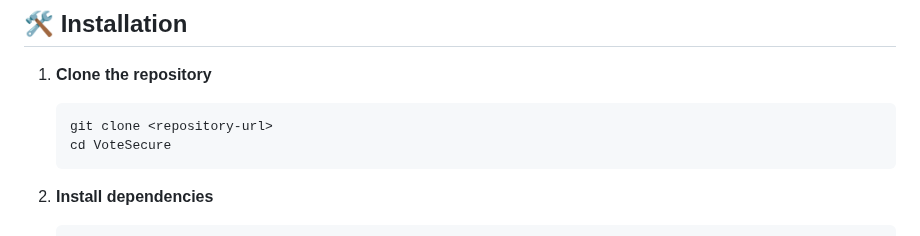
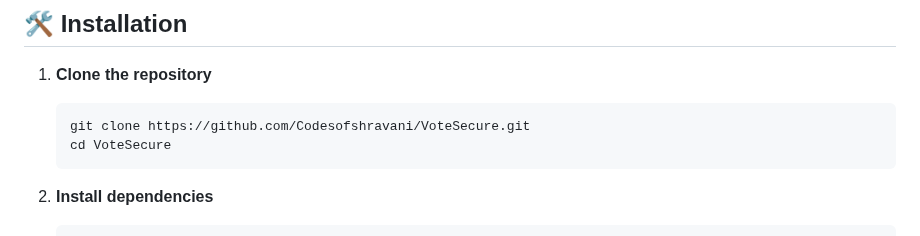
Before and after one commit to Codesofshravani/VoteSecure, a Markdown page: README.md, the part around the change. Drawn GitHub-style.

Commit message:
Update repository URL in README

````diff
--- a/README.md
+++ b/README.md
@@ -21,7 +21,7 @@ A secure, transparent, and decentralized voting platform built with Node.js, MyS
 
 1. **Clone the repository**
    ```bash
-   git clone <repository-url>
+   git clone https://github.com/Codesofshravani/VoteSecure.git
    cd VoteSecure
    ```
 
````
